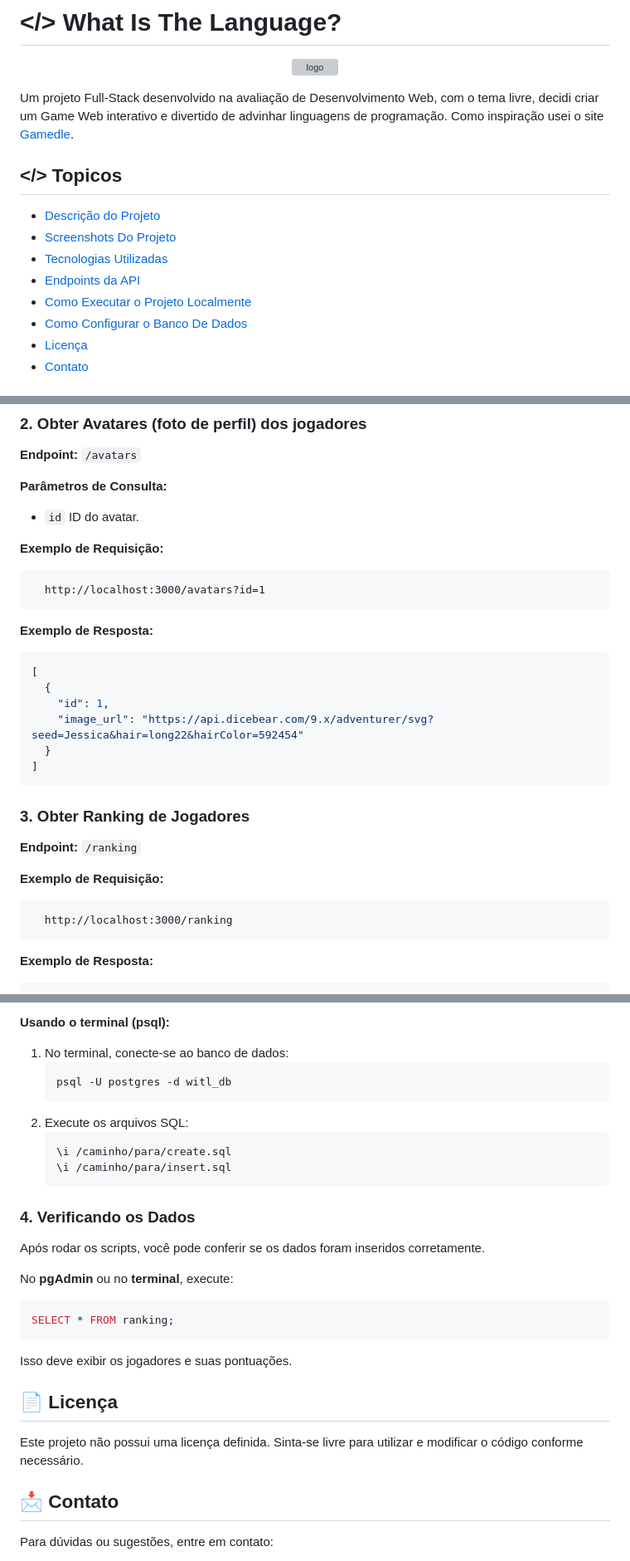
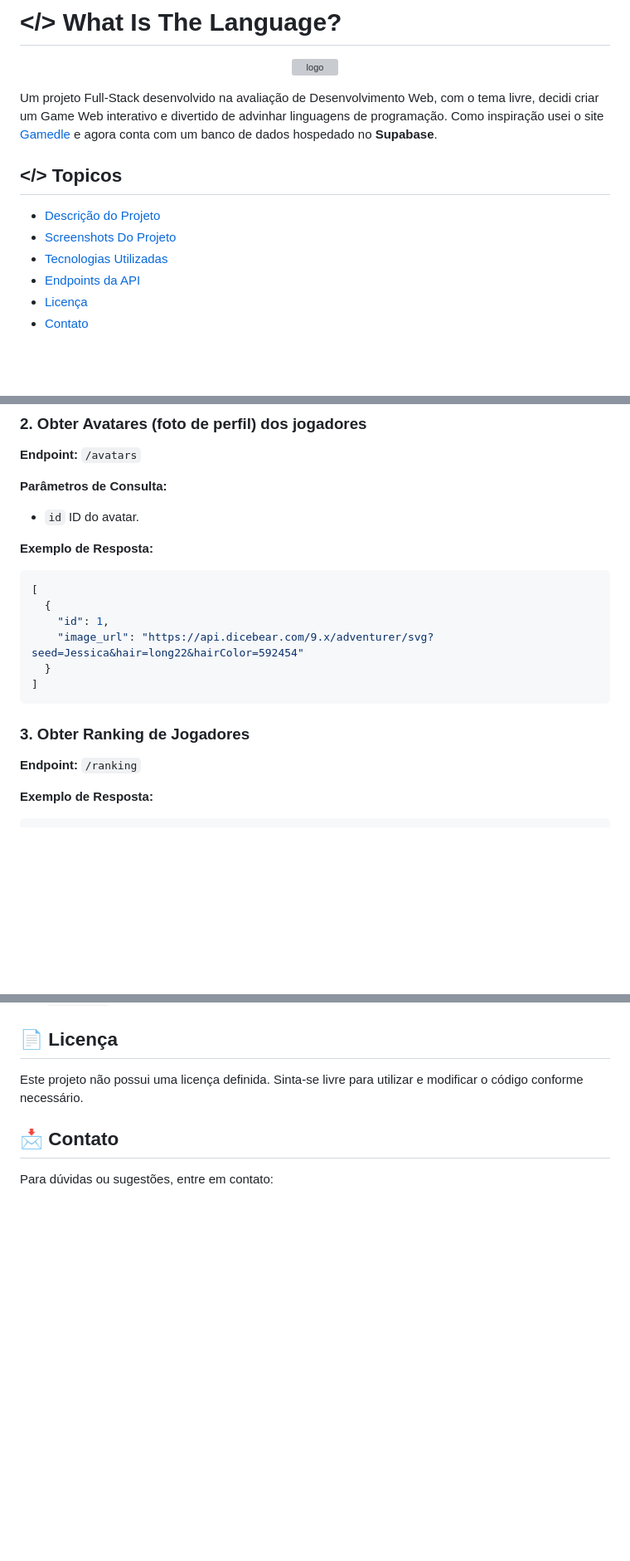
Before and after one commit to Glauedson/WhatIsTheLanguage-Remoto, a Markdown page: README.md, 3 parts joined by grey strips. Shown at 83% size. GitHub-like rendering; blank space fills up the shorter version; grey boxes are pictures that could not be loaded.

Commit message:
docs: Atualização do readme
Novas informações com a descrição certa para o projeto hospedado no SupaBase

````diff
--- a/README.md
+++ b/README.md
@@ -4,7 +4,7 @@
 ![logo](src/front-end/assets/icons/logo-large.png)
 </div>
 
-Um projeto Full-Stack desenvolvido na avaliação de Desenvolvimento Web, com o tema livre, decidi criar um Game Web interativo e divertido de advinhar linguagens de programação. Como inspiração usei o site [Gamedle](https://www.gamedle.wtf).
+Um projeto Full-Stack desenvolvido na avaliação de Desenvolvimento Web, com o tema livre, decidi criar um Game Web interativo e divertido de advinhar linguagens de programação. Como inspiração usei o site [Gamedle](https://www.gamedle.wtf) e agora conta com um banco de dados hospedado no **Supabase**.
 
 ## </> Topicos
 
@@ -12,8 +12,6 @@ Um projeto Full-Stack desenvolvido na avaliação de Desenvolvimento Web, com o
 - [Screenshots Do Projeto](#screenshots-do-projeto)
 - [Tecnologias Utilizadas](#tecnologias-utilizadas)
 - [Endpoints da API](#endpoints-da-api)
-- [Como Executar o Projeto Localmente](#como-executar-o-projeto-localmente)
-- [Como Configurar o Banco De Dados](#como-configurar-o-banco-de-dados)
 - [Licença](#licença)
 - [Contato](#contato)
 
@@ -98,11 +91,6 @@ O **What Is The Language**  ou **WITL** é um Game Web onde o usuário advinha q
 **Parâmetros de Consulta:**
 - `id` ID do avatar.
 
-**Exemplo de Requisição:**
-```http
-  http://localhost:3000/avatars?id=1
-```
-
 **Exemplo de Resposta:**
 ```json
 [
@@ -115,11 +103,6 @@ O **What Is The Language**  ou **WITL** é um Game Web onde o usuário advinha q
 
 ### 3. **Obter Ranking de Jogadores**
 **Endpoint:** `/ranking`
-
-**Exemplo de Requisição:**
-```http
-  http://localhost:3000/ranking
-```
 
 **Exemplo de Resposta:**
 ```json
@@ -285,27 +189,3 @@ Agora, vamos criar as tabelas e inserir os dados iniciais.
-**Usando o terminal (psql):**
-
-1. No terminal, conecte-se ao banco de dados:
-    ```ps
-    psql -U postgres -d witl_db
-    ```
-2. Execute os arquivos SQL:
-    ```bash
-    \i /caminho/para/create.sql
-    \i /caminho/para/insert.sql
-    ```
-
-### 4. Verificando os Dados
-
-Após rodar os scripts, você pode conferir se os dados foram inseridos corretamente.
-
-No **pgAdmin** ou no **terminal**, execute:
-
-```sql
-SELECT * FROM ranking;
-```
-
-Isso deve exibir os jogadores e suas pontuações.
-
 ## 📄 Licença
 
 Este projeto não possui uma licença definida. Sinta-se livre para utilizar e modificar o código conforme necessário.
````
Also changed, not shown: other parts of README.md (+1 -85 lines).
